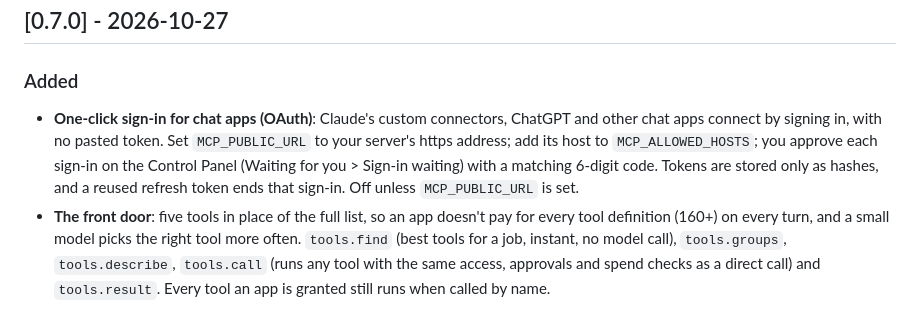
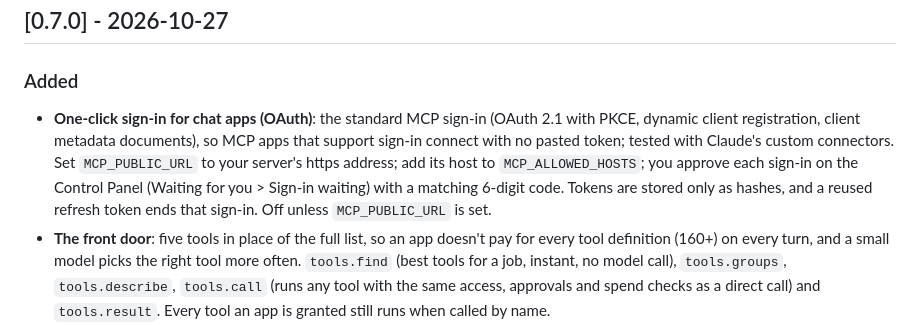
Before and after one commit to keefng8/homeshed-mcp, a Markdown page: CHANGELOG.md, the part around the change. Drawn GitHub-style.

```diff
--- a/CHANGELOG.md
+++ b/CHANGELOG.md
@@ -9,7 +9,7 @@ All notable changes to this project are documented here. The format follows
 ## [0.7.0] - 2026-10-27
 
 ### Added
-- **One-click sign-in for chat apps (OAuth)**: Claude's custom connectors, ChatGPT and other chat apps connect by signing in, with no pasted token. Set `MCP_PUBLIC_URL` to your server's https address; add its host to `MCP_ALLOWED_HOSTS`; you approve each sign-in on the Control Panel (Waiting for you > Sign-in waiting) with a matching 6-digit code. Tokens are stored only as hashes, and a reused refresh token ends that sign-in. Off unless `MCP_PUBLIC_URL` is set.
+- **One-click sign-in for chat apps (OAuth)**: the standard MCP sign-in (OAuth 2.1 with PKCE, dynamic client registration, client metadata documents), so MCP apps that support sign-in connect with no pasted token; tested with Claude's custom connectors. Set `MCP_PUBLIC_URL` to your server's https address; add its host to `MCP_ALLOWED_HOSTS`; you approve each sign-in on the Control Panel (Waiting for you > Sign-in waiting) with a matching 6-digit code. Tokens are stored only as hashes, and a reused refresh token ends that sign-in. Off unless `MCP_PUBLIC_URL` is set.
 - **The front door**: five tools in place of the full list, so an app doesn't pay for every tool definition (160+) on every turn, and a small model picks the right tool more often. `tools.find` (best tools for a job, instant, no model call), `tools.groups`, `tools.describe`, `tools.call` (runs any tool with the same access, approvals and spend checks as a direct call) and `tools.result`. Every tool an app is granted still runs when called by name.
 - Each app has a **Tool view** setting (full list or front door). Apps added from now on start on the front door; existing apps keep the full list until you switch them.
 - Shorter replies: `tools.call` takes `fields` to keep only the parts you need, and `to_file` to keep a big reply on the server and read it a page at a time with `tools.result` (24 hours, only the app that made it, key-shaped secrets hidden).
```
Also changed, not shown: README.md (+16 -12 lines), docs/getting-started.md (+1 -1 lines).
